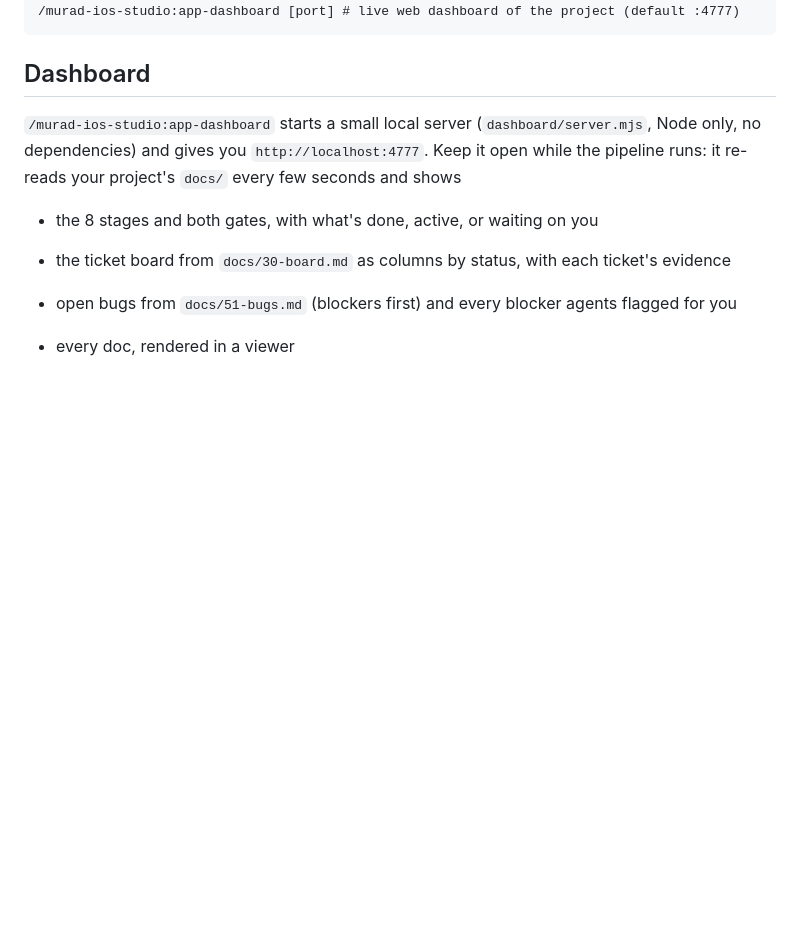
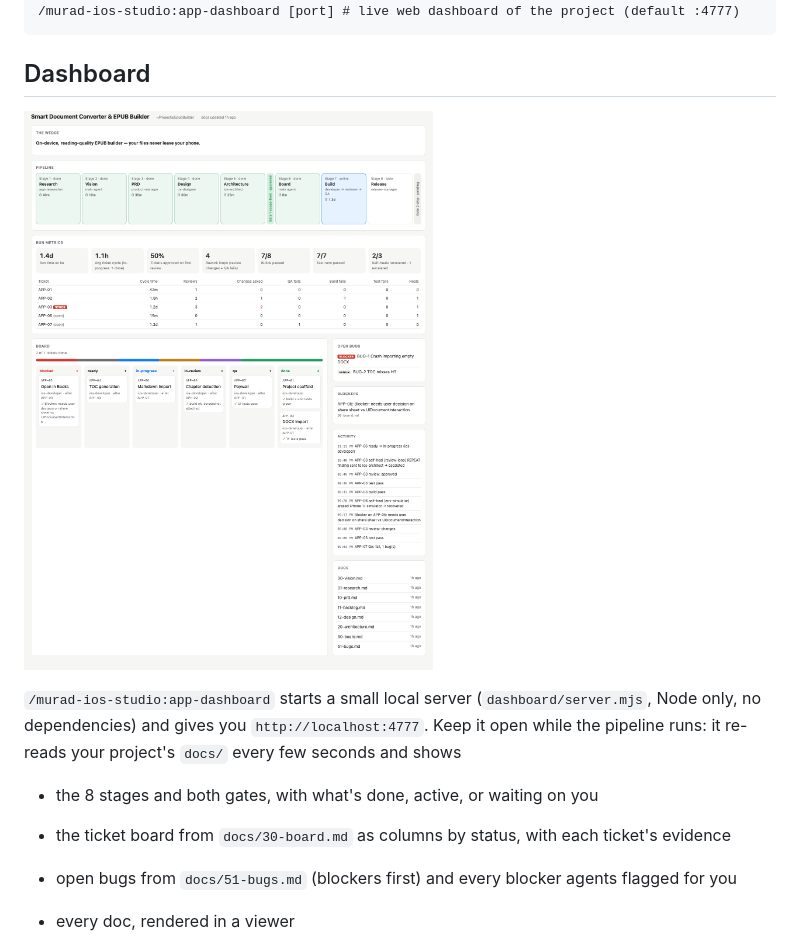
Before and after one commit to rxalimurad-art/MuradPluggin, a Markdown page: README.md, the part around the change. Rendered like a GitHub page; pictures changed too: assets/dashboard.png (added); blank space fills up the shorter version.

Commit message:
Add dashboard screenshot to README; cap activity feed at 10 items
Co-Authored-By: Claude Opus 5.5 <noreply@anthropic.com>

```diff
--- a/README.md
+++ b/README.md
@@ -114,6 +114,8 @@ Or drive the stages manually:
 
 ## Dashboard
 
+![Studio dashboard: pipeline stages and gates, run metrics, ticket board, bugs, blockers, and activity](assets/dashboard.png)
+
 `/murad-ios-studio:app-dashboard` starts a small local server (`dashboard/server.mjs`, Node only,
 no dependencies) and gives you `http://localhost:4777`. Keep it open while the pipeline runs: it
 re-reads your project's `docs/` every few seconds and shows
```
Also changed, not shown: 1 other file.
